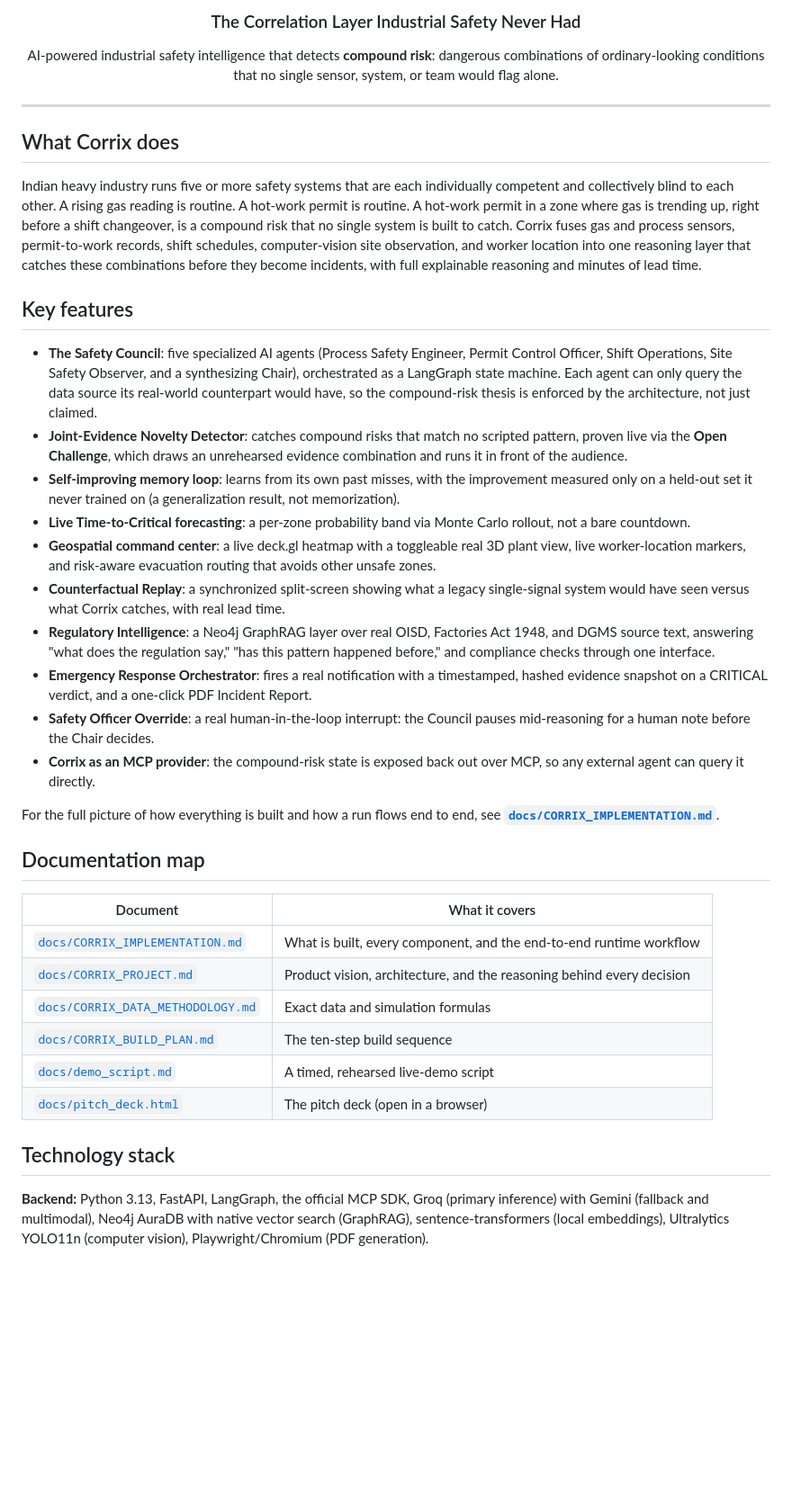
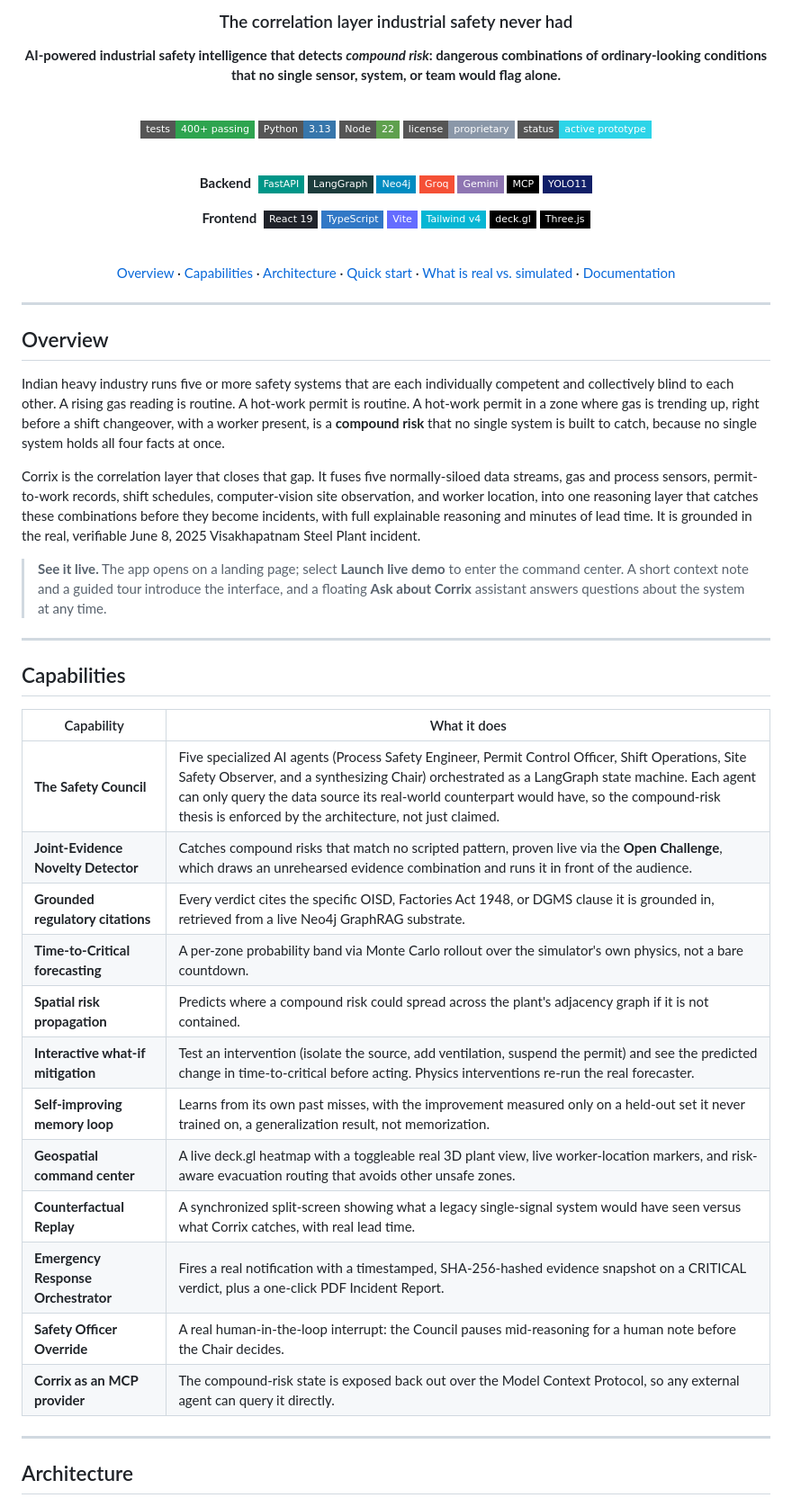
Before and after one commit to sumanthd032/Corrix, a Markdown page: README.md, the part around one of its changes. Shown at 90% size. GitHub-like rendering; badges without logos; blank space fills up the shorter version.

```diff
--- a/README.md
+++ b/README.md
@@ -4,43 +4,71 @@
 
-### The Correlation Layer Industrial Safety Never Had
+### The correlation layer industrial safety never had
 
-AI-powered industrial safety intelligence that detects **compound risk**: dangerous combinations of ordinary-looking conditions that no single sensor, system, or team would flag alone.
+**AI-powered industrial safety intelligence that detects _compound risk_: dangerous combinations of ordinary-looking conditions that no single sensor, system, or team would flag alone.**
+
+<br>
+
+[![Tests](https://img.shields.io/badge/tests-400%2B%20passing-2ea44f?style=flat-square)](#testing)
+[![Python](https://img.shields.io/badge/Python-3.13-3776AB?style=flat-square&logo=python&logoColor=white)](#technology)
+[![Node](https://img.shields.io/badge/Node-22-5FA04E?style=flat-square&logo=nodedotjs&logoColor=white)](#technology)
+[![License](https://img.shields.io/badge/license-proprietary-8a97a8?style=flat-square)](#license)
+[![Status](https://img.shields.io/badge/status-active%20prototype-2dd4e8?style=flat-square)](#)
+
+<br>
+
+**Backend**&nbsp;
+![FastAPI](https://img.shields.io/badge/FastAPI-009688?style=flat-square&logo=fastapi&logoColor=white)
+![LangGraph](https://img.shields.io/badge/LangGraph-1C3C3C?style=flat-square)
+![Neo4j](https://img.shields.io/badge/Neo4j-008CC1?style=flat-square&logo=neo4j&logoColor=white)
+![Groq](https://img.shields.io/badge/Groq-F55036?style=flat-square)
+![Gemini](https://img.shields.io/badge/Gemini-8E75B2?style=flat-square&logo=googlegemini&logoColor=white)
+![MCP](https://img.shields.io/badge/MCP-000000?style=flat-square)
+![YOLO](https://img.shields.io/badge/YOLO11-111F68?style=flat-square)
+
+**Frontend**&nbsp;
+![React](https://img.shields.io/badge/React_19-20232A?style=flat-square&logo=react&logoColor=61DAFB)
+![TypeScript](https://img.shields.io/badge/TypeScript-3178C6?style=flat-square&logo=typescript&logoColor=white)
+![Vite](https://img.shields.io/badge/Vite-646CFF?style=flat-square&logo=vite&logoColor=white)
+![Tailwind](https://img.shields.io/badge/Tailwind_v4-06B6D4?style=flat-square&logo=tailwindcss&logoColor=white)
+![deck.gl](https://img.shields.io/badge/deck.gl-000000?style=flat-square)
+![Three.js](https://img.shields.io/badge/Three.js-000000?style=flat-square&logo=threedotjs&logoColor=white)
+
+<br>
+
+[Overview](#overview) · [Capabilities](#capabilities) · [Architecture](#architecture) · [Quick start](#quick-start) · [What is real vs. simulated](#what-is-real-vs-simulated) · [Documentation](#documentation)
 
 </div>
 
 ---
 
-## What Corrix does
+## Overview
 
-Indian heavy industry runs five or more safety systems that are each individually competent and collectively blind to each other. A rising gas reading is routine. A hot-work permit is routine. A hot-work permit in a zone where gas is trending up, right before a shift changeover, is a compound risk that no single system is built to catch. Corrix fuses gas and process sensors, permit-to-work records, shift schedules, computer-vision site observation, and worker location into one reasoning layer that catches these combinations before they become incidents, with full explainable reasoning and minutes of lead time.
+Indian heavy industry runs five or more safety systems that are each individually competent and collectively blind to each other. A rising gas reading is routine. A hot-work permit is routine. A hot-work permit in a zone where gas is trending up, right before a shift changeover, with a worker present, is a **compound risk** that no single system is built to catch, because no single system holds all four facts at once.
 
-## Key features
+Corrix is the correlation layer that closes that gap. It fuses five normally-siloed data streams, gas and process sensors, permit-to-work records, shift schedules, computer-vision site observation, and worker location, into one reasoning layer that catches these combinations before they become incidents, with full explainable reasoning and minutes of lead time. It is grounded in the real, verifiable June 8, 2025 Visakhapatnam Steel Plant incident.
 
-- **The Safety Council**: five specialized AI agents (Process Safety Engineer, Permit Control Officer, Shift Operations, Site Safety Observer, and a synthesizing Chair), orchestrated as a LangGraph state machine. Each agent can only query the data source its real-world counterpart would have, so the compound-risk thesis is enforced by the architecture, not just claimed.
-- **Joint-Evidence Novelty Detector**: catches compound risks that match no scripted pattern, proven live via the **Open Challenge**, which draws an unrehearsed evidence combination and runs it in front of the audience.
-- **Self-improving memory loop**: learns from its own past misses, with the improvement measured only on a held-out set it never trained on (a generalization result, not memorization).
-- **Live Time-to-Critical forecasting**: a per-zone probability band via Monte Carlo rollout, not a bare countdown.
-- **Geospatial command center**: a live deck.gl heatmap with a toggleable real 3D plant view, live worker-location markers, and risk-aware evacuation routing that avoids other unsafe zones.
-- **Counterfactual Replay**: a synchronized split-screen showing what a legacy single-signal system would have seen versus what Corrix catches, with real lead time.
-- **Regulatory Intelligence**: a Neo4j GraphRAG layer over real OISD, Factories Act 1948, and DGMS source text, answering "what does the regulation say," "has this pattern happened before," and compliance checks through one interface.
-- **Emergency Response Orchestrator**: fires a real notification with a timestamped, hashed evidence snapshot on a CRITICAL verdict, and a one-click PDF Incident Report.
-- **Safety Officer Override**: a real human-in-the-loop interrupt: the Council pauses mid-reasoning for a human note before the Chair decides.
-- **Corrix as an MCP provider**: the compound-risk state is exposed back out over MCP, so any external agent can query it directly.
+> **See it live.** The app opens on a landing page; select **Launch live demo** to enter the command center. A short context note and a guided tour introduce the interface, and a floating **Ask about Corrix** assistant answers questions about the system at any time.
 
-For the full picture of how everything is built and how a run flows end to end, see **[`docs/CORRIX_IMPLEMENTATION.md`](docs/CORRIX_IMPLEMENTATION.md)**.
+---
 
-## Documentation map
+## Capabilities
 
-| Document | What it covers |
+| Capability | What it does |
 |---|---|
-| [`docs/CORRIX_IMPLEMENTATION.md`](docs/CORRIX_IMPLEMENTATION.md) | What is built, every component, and the end-to-end runtime workflow |
-| [`docs/CORRIX_PROJECT.md`](docs/CORRIX_PROJECT.md) | Product vision, architecture, and the reasoning behind every decision |
-| [`docs/CORRIX_DATA_METHODOLOGY.md`](docs/CORRIX_DATA_METHODOLOGY.md) | Exact data and simulation formulas |
-| [`docs/CORRIX_BUILD_PLAN.md`](docs/CORRIX_BUILD_PLAN.md) | The ten-step build sequence |
-| [`docs/demo_script.md`](docs/demo_script.md) | A timed, rehearsed live-demo script |
-| [`docs/pitch_deck.html`](docs/pitch_deck.html) | The pitch deck (open in a browser) |
+| **The Safety Council** | Five specialized AI agents (Process Safety Engineer, Permit Control Officer, Shift Operations, Site Safety Observer, and a synthesizing Chair) orchestrated as a LangGraph state machine. Each agent can only query the data source its real-world counterpart would have, so the compound-risk thesis is enforced by the architecture, not just claimed. |
+| **Joint-Evidence Novelty Detector** | Catches compound risks that match no scripted pattern, proven live via the **Open Challenge**, which draws an unrehearsed evidence combination and runs it in front of the audience. |
+| **Grounded regulatory citations** | Every verdict cites the specific OISD, Factories Act 1948, or DGMS clause it is grounded in, retrieved from a live Neo4j GraphRAG substrate. |
+| **Time-to-Critical forecasting** | A per-zone probability band via Monte Carlo rollout over the simulator's own physics, not a bare countdown. |
+| **Spatial risk propagation** | Predicts where a compound risk could spread across the plant's adjacency graph if it is not contained. |
+| **Interactive what-if mitigation** | Test an intervention (isolate the source, add ventilation, suspend the permit) and see the predicted change in time-to-critical before acting. Physics interventions re-run the real forecaster. |
+| **Self-improving memory loop** | Learns from its own past misses, with the improvement measured only on a held-out set it never trained on, a generalization result, not memorization. |
+| **Geospatial command center** | A live deck.gl heatmap with a toggleable real 3D plant view, live worker-location markers, and risk-aware evacuation routing that avoids other unsafe zones. |
+| **Counterfactual Replay** | A synchronized split-screen showing what a legacy single-signal system would have seen versus what Corrix catches, with real lead time. |
+| **Emergency Response Orchestrator** | Fires a real notification with a timestamped, SHA-256-hashed evidence snapshot on a CRITICAL verdict, plus a one-click PDF Incident Report. |
+| **Safety Officer Override** | A real human-in-the-loop interrupt: the Council pauses mid-reasoning for a human note before the Chair decides. |
+| **Corrix as an MCP provider** | The compound-risk state is exposed back out over the Model Context Protocol, so any external agent can query it directly. |
 
-## Technology stack
+---
 
-**Backend:** Python 3.13, FastAPI, LangGraph, the official MCP SDK, Groq (primary inference) with Gemini (fallback and multimodal), Neo4j AuraDB with native vector search (GraphRAG), sentence-transformers (local embeddings), Ultralytics YOLO11n (computer vision), Playwright/Chromium (PDF generation).
+## Architecture
 
```
Also changed, not shown: other parts of README.md (+81 -23 lines).
